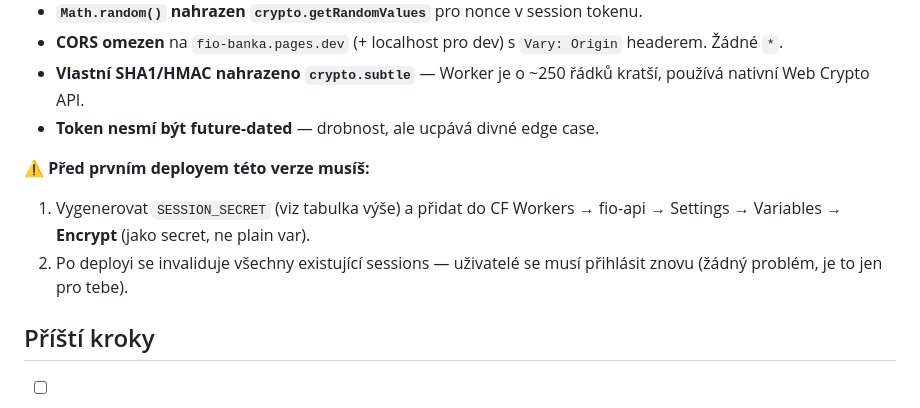
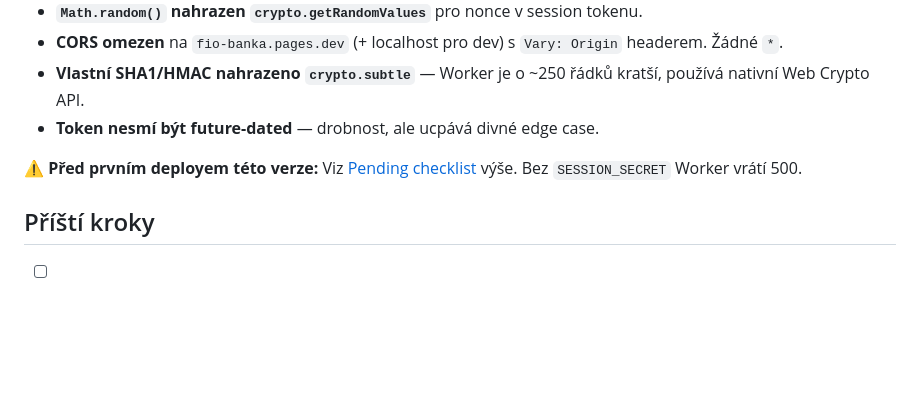
Before and after one commit to Anamax443/fio-banka, a Markdown page: README.md, the part around one of its changes. Drawn GitHub-style; blank space fills up the shorter version.

```diff
--- a/README.md
+++ b/README.md
@@ -88,9 +135,7 @@ Po stažení původního zdrojáku z CF dashboardu byl Worker přepsán s těmit
 - **Vlastní SHA1/HMAC nahrazeno `crypto.subtle`** — Worker je o ~250 řádků kratší, používá nativní Web Crypto API.
 - **Token nesmí být future-dated** — drobnost, ale ucpává divné edge case.
 
-**⚠️ Před prvním deployem této verze musíš:**
-1. Vygenerovat `SESSION_SECRET` (viz tabulka výše) a přidat do CF Workers → fio-api → Settings → Variables → **Encrypt** (jako secret, ne plain var).
-2. Po deployi se invaliduje všechny existující sessions — uživatelé se musí přihlásit znovu (žádný problém, je to jen pro tebe).
+**⚠️ Před prvním deployem této verze:** Viz [Pending checklist](#pending-checklist) výše. Bez `SESSION_SECRET` Worker vrátí 500.
 
 ## Příští kroky
 
```
Also changed, not shown: other parts of README.md (+47 -0 lines).
